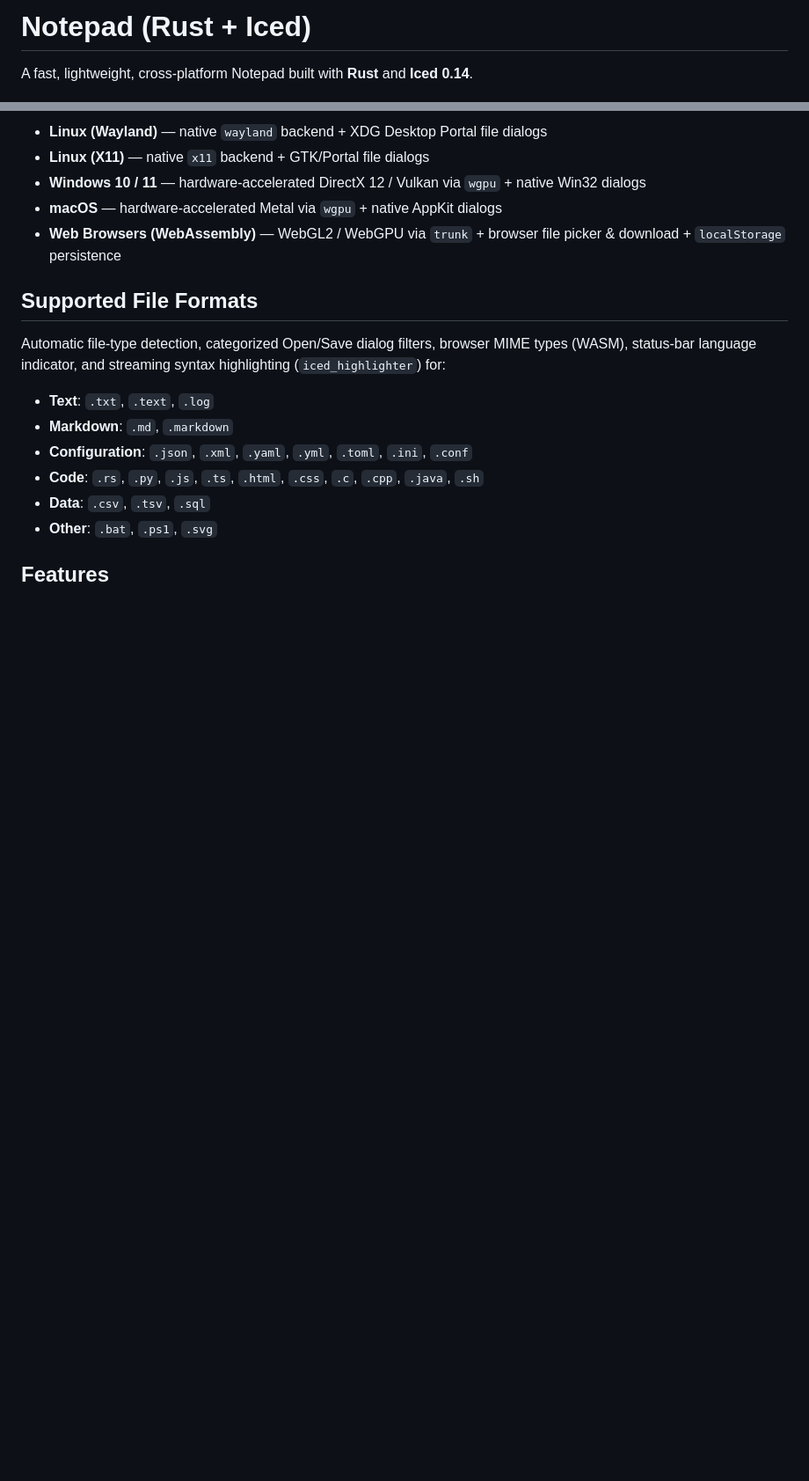
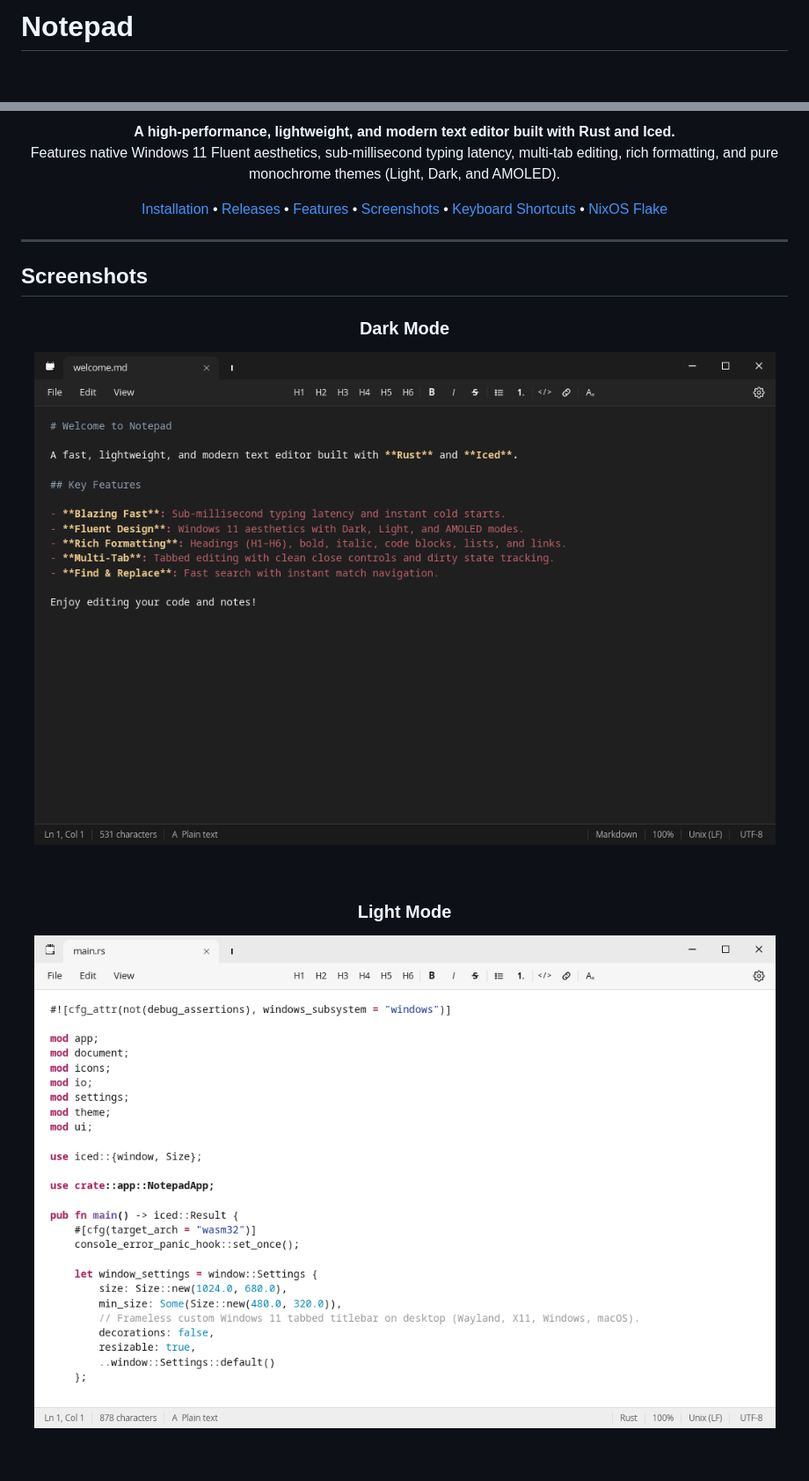
Before and after one commit to deactivated0/Notepad, a Markdown page: README.md, 2 parts joined by grey strips. Shown at 88% size. Drawn GitHub-style; pictures changed too: assets/screenshots/dark_mode.png (added), assets/screenshots/light_mode.png (added); blank space fills up the shorter version.

```diff
--- a/README.md
+++ b/README.md
@@ -1,4 +1,4 @@
-# Notepad (Rust + Iced)
+# Notepad
 
-A fast, lightweight, cross-platform Notepad built with **Rust** and **Iced 0.14**.
+<div align="center">
 
@@ -6,17 +9,22 @@ A fast, lightweight, cross-platform Notepad built with **Rust** and **Iced 0.14*
 
-- **Linux (Wayland)** — native `wayland` backend + XDG Desktop Portal file dialogs
-- **Linux (X11)** — native `x11` backend + GTK/Portal file dialogs
-- **Windows 10 / 11** — hardware-accelerated DirectX 12 / Vulkan via `wgpu` + native Win32 dialogs
-- **macOS** — hardware-accelerated Metal via `wgpu` + native AppKit dialogs
-- **Web Browsers (WebAssembly)** — WebGL2 / WebGPU via `trunk` + browser file picker & download + `localStorage` persistence
+**A high-performance, lightweight, and modern text editor built with Rust and Iced.**
+Features native Windows 11 Fluent aesthetics, sub-millisecond typing latency, multi-tab editing, rich formatting, and pure monochrome themes (Light, Dark, and AMOLED).
 
-## Supported File Formats
+[Installation](#installation) • [Releases](#releases) • [Features](#features) • [Screenshots](#screenshots) • [Keyboard Shortcuts](#keyboard-shortcuts) • [NixOS Flake](#nixos-flake)
 
-Automatic file-type detection, categorized Open/Save dialog filters, browser MIME types (WASM), status-bar language indicator, and streaming syntax highlighting (`iced_highlighter`) for:
+</div>
 
-- **Text**: `.txt`, `.text`, `.log`
-- **Markdown**: `.md`, `.markdown`
-- **Configuration**: `.json`, `.xml`, `.yaml`, `.yml`, `.toml`, `.ini`, `.conf`
-- **Code**: `.rs`, `.py`, `.js`, `.ts`, `.html`, `.css`, `.c`, `.cpp`, `.java`, `.sh`
-- **Data**: `.csv`, `.tsv`, `.sql`
-- **Other**: `.bat`, `.ps1`, `.svg`
+---
+
+## Screenshots
+
+<div align="center">
+
+### Dark Mode
+![Notepad Dark Mode](assets/screenshots/dark_mode.png)
+
+<br/>
+
+### Light Mode
+![Notepad Light Mode](assets/screenshots/light_mode.png)
+
```
Also changed, not shown: other parts of README.md (+228 -52 lines), SKILL.md (added, +116 -0 lines), assets/screenshots/settings_flyout.png (added), 3 other files.
